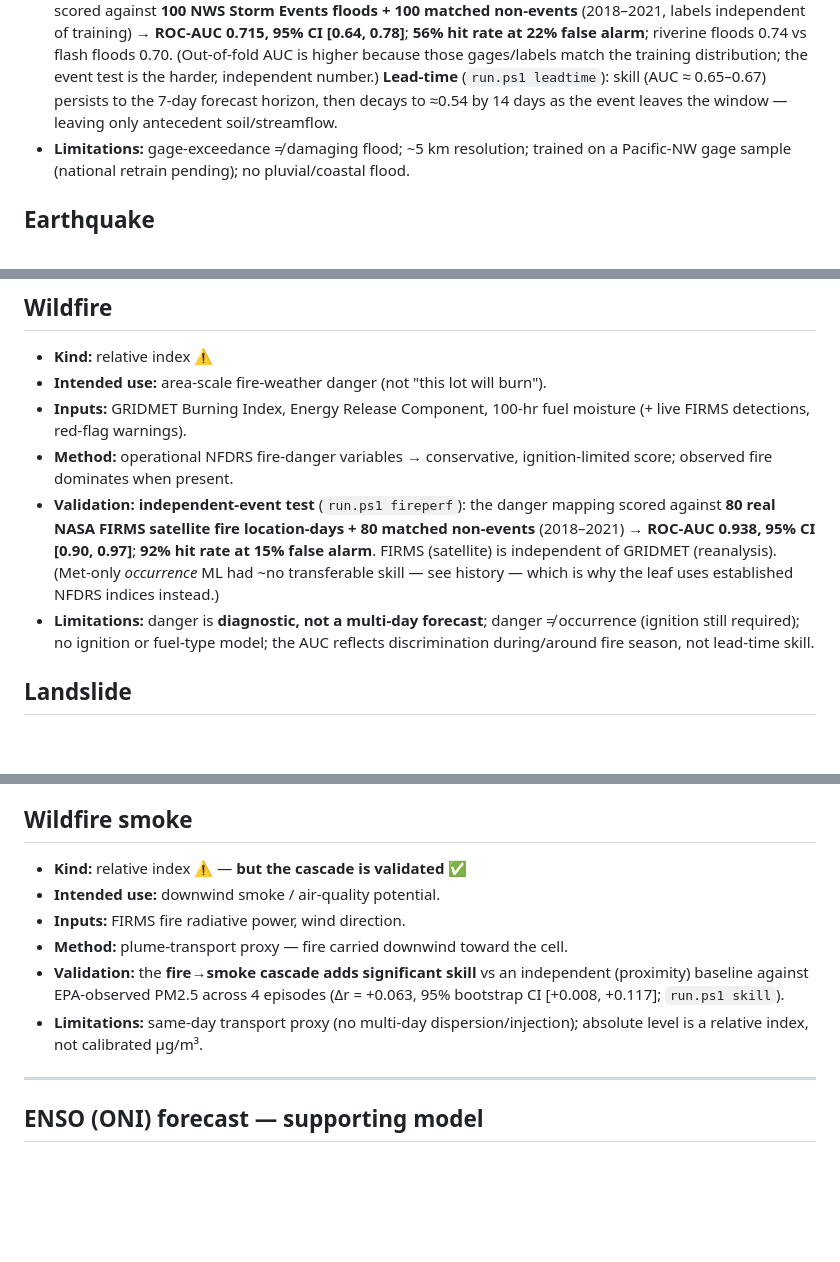
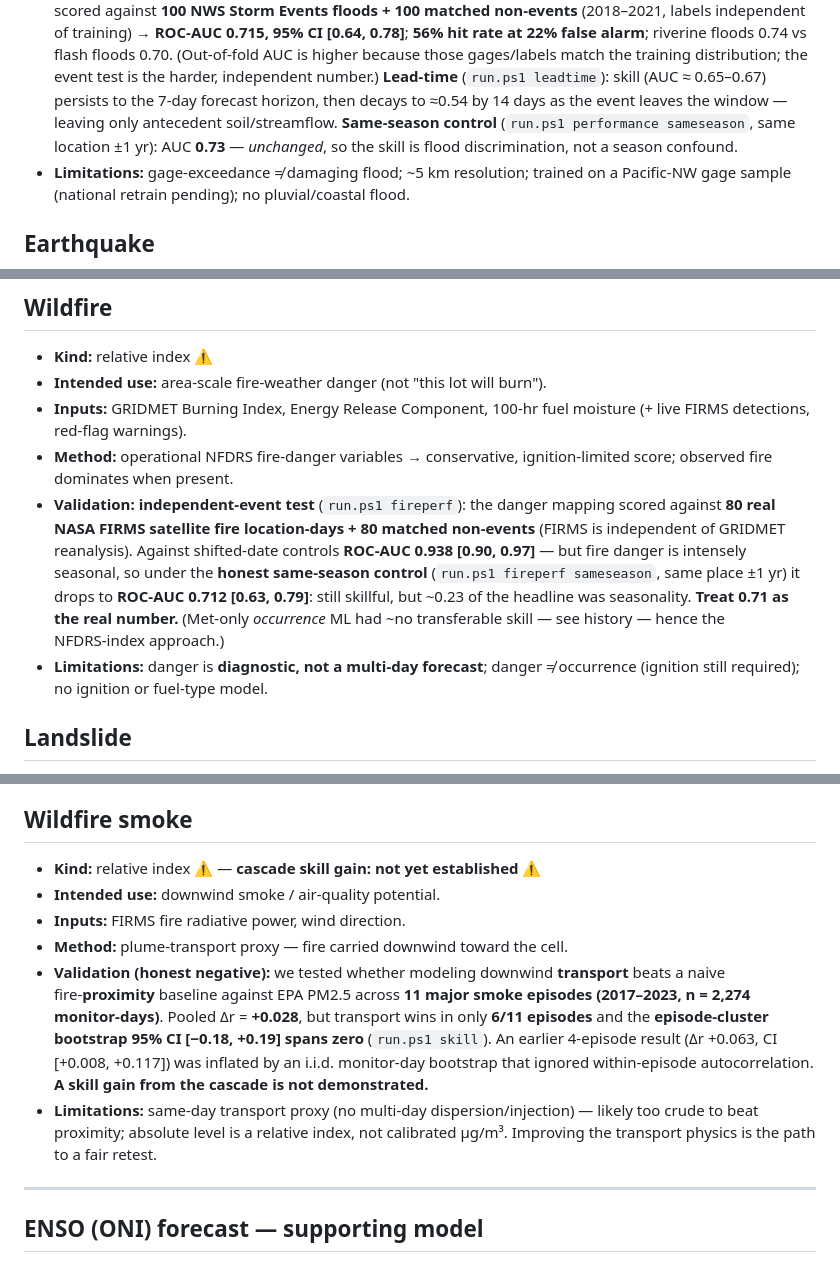
Before and after one commit to shawnatwsu/cascadia, a Markdown page: MODEL_CARDS.md, 3 parts joined by grey strips. GitHub-like rendering; blank space fills up the shorter version.

```diff
--- a/MODEL_CARDS.md
+++ b/MODEL_CARDS.md
@@ -24,7 +24,9 @@ probability). All are **research prototypes; defer to official agencies.**
   the training distribution; the event test is the harder, independent number.)
   **Lead‑time** (`run.ps1 leadtime`): skill (AUC ≈ 0.65–0.67) persists to the
   7‑day forecast horizon, then decays to ≈0.54 by 14 days as the event leaves the
-  window — leaving only antecedent soil/streamflow.
+  window — leaving only antecedent soil/streamflow. **Same‑season control**
+  (`run.ps1 performance sameseason`, same location ±1 yr): AUC **0.73** —
+  *unchanged*, so the skill is flood discrimination, not a season confound.
 - **Limitations:** gage‑exceedance ≠ damaging flood; ~5 km resolution; trained on
   a Pacific‑NW gage sample (national retrain pending); no pluvial/coastal flood.
 
@@ -48,13 +50,15 @@ probability). All are **research prototypes; defer to official agencies.**
   ignition‑limited score; observed fire dominates when present.
 - **Validation:** **independent‑event test** (`run.ps1 fireperf`): the danger
   mapping scored against **80 real NASA FIRMS satellite fire location‑days + 80
-  matched non‑events** (2018–2021) → **ROC‑AUC 0.938, 95% CI [0.90, 0.97]**;
-  **92% hit rate at 15% false alarm**. FIRMS (satellite) is independent of GRIDMET
-  (reanalysis). (Met‑only *occurrence* ML had ~no transferable skill — see
-  history — which is why the leaf uses established NFDRS indices instead.)
+  matched non‑events** (FIRMS is independent of GRIDMET reanalysis). Against
+  shifted‑date controls **ROC‑AUC 0.938 [0.90, 0.97]** — but fire danger is
+  intensely seasonal, so under the **honest same‑season control**
+  (`run.ps1 fireperf sameseason`, same place ±1 yr) it drops to **ROC‑AUC 0.712
+  [0.63, 0.79]**: still skillful, but ~0.23 of the headline was seasonality.
+  **Treat 0.71 as the real number.** (Met‑only *occurrence* ML had ~no
+  transferable skill — see history — hence the NFDRS‑index approach.)
 - **Limitations:** danger is **diagnostic, not a multi‑day forecast**; danger ≠
-  occurrence (ignition still required); no ignition or fuel‑type model; the AUC
-  reflects discrimination during/around fire season, not lead‑time skill.
+  occurrence (ignition still required); no ignition or fuel‑type model.
 
 ## Landslide
 - **Kind:** relative index ⚠️
@@ -76,15 +80,21 @@ probability). All are **research prototypes; defer to official agencies.**
 - **Limitations:** no acclimatization/vulnerability; not a health forecast.
 
 ## Wildfire smoke
-- **Kind:** relative index ⚠️ — **but the cascade is validated** ✅
+- **Kind:** relative index ⚠️ — **cascade skill gain: not yet established** ⚠️
 - **Intended use:** downwind smoke / air‑quality potential.
 - **Inputs:** FIRMS fire radiative power, wind direction.
 - **Method:** plume‑transport proxy — fire carried downwind toward the cell.
-- **Validation:** the **fire→smoke cascade adds significant skill** vs an
-  independent (proximity) baseline against EPA‑observed PM2.5 across 4 episodes
-  (Δr = +0.063, 95% bootstrap CI [+0.008, +0.117]; `run.ps1 skill`).
-- **Limitations:** same‑day transport proxy (no multi‑day dispersion/injection);
-  absolute level is a relative index, not calibrated µg/m³.
+- **Validation (honest negative):** we tested whether modeling downwind
+  **transport** beats a naive fire‑**proximity** baseline against EPA PM2.5 across
+  **11 major smoke episodes (2017–2023, n = 2,274 monitor‑days)**. Pooled Δr =
+  **+0.028**, but transport wins in only **6/11 episodes** and the **episode‑cluster
+  bootstrap 95% CI [−0.18, +0.19] spans zero** (`run.ps1 skill`). An earlier
+  4‑episode result (Δr +0.063, CI [+0.008, +0.117]) was inflated by an i.i.d.
+  monitor‑day bootstrap that ignored within‑episode autocorrelation. **A skill gain
+  from the cascade is not demonstrated.**
+- **Limitations:** same‑day transport proxy (no multi‑day dispersion/injection) —
+  likely too crude to beat proximity; absolute level is a relative index, not
+  calibrated µg/m³. Improving the transport physics is the path to a fair retest.
 
 ---
 
```
Also changed, not shown: README.md (+15 -7 lines), docs/cascade_skill.png, docs/fire_performance_sameseason.png (added), docs/flood_performance_sameseason.png (added), 5 other files.
